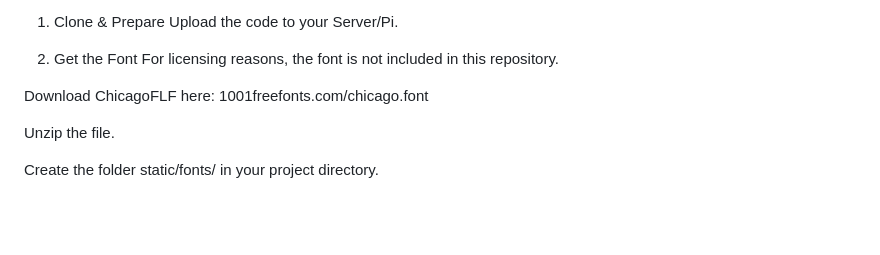
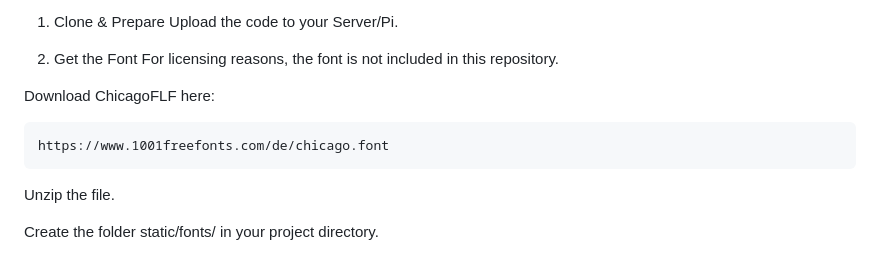
Before and after one commit to noplan724/weather-station, a Markdown page: README.md, the part around the change. Rendered like a GitHub page; blank space fills up the shorter version.

Commit message:
Fix font download link formatting in README
Updated the font download link to include proper formatting.

````diff
--- a/README.md
+++ b/README.md
@@ -45,7 +45,11 @@ Upload the code to your Server/Pi.
 2. Get the Font
 For licensing reasons, the font is not included in this repository.
 
-Download ChicagoFLF here: 1001freefonts.com/chicago.font
+Download ChicagoFLF here:
+```
+https://www.1001freefonts.com/de/chicago.font
+```
+
 
 Unzip the file.
 
````
